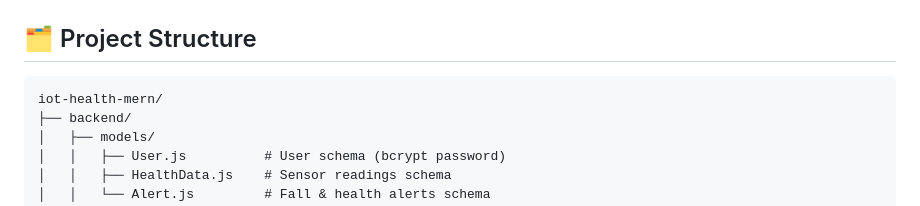
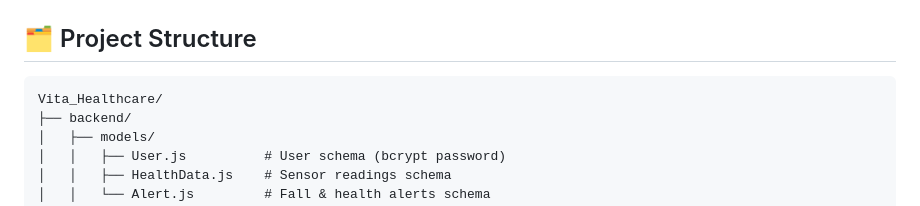
Before and after one commit to TanishaMajmundar/Vita_Healthcare, a Markdown page: README.md, the part around the change. GitHub-like rendering.

Commit message:
Update project structure section in README

````diff
--- a/README.md
+++ b/README.md
@@ -13,7 +13,7 @@ Real-time IoT-based health monitoring system with fall detection, built using Mo
 ## 🗂 Project Structure
 
 ```
-iot-health-mern/
+Vita_Healthcare/
 ├── backend/
 │   ├── models/
 │   │   ├── User.js          # User schema (bcrypt password)
````
